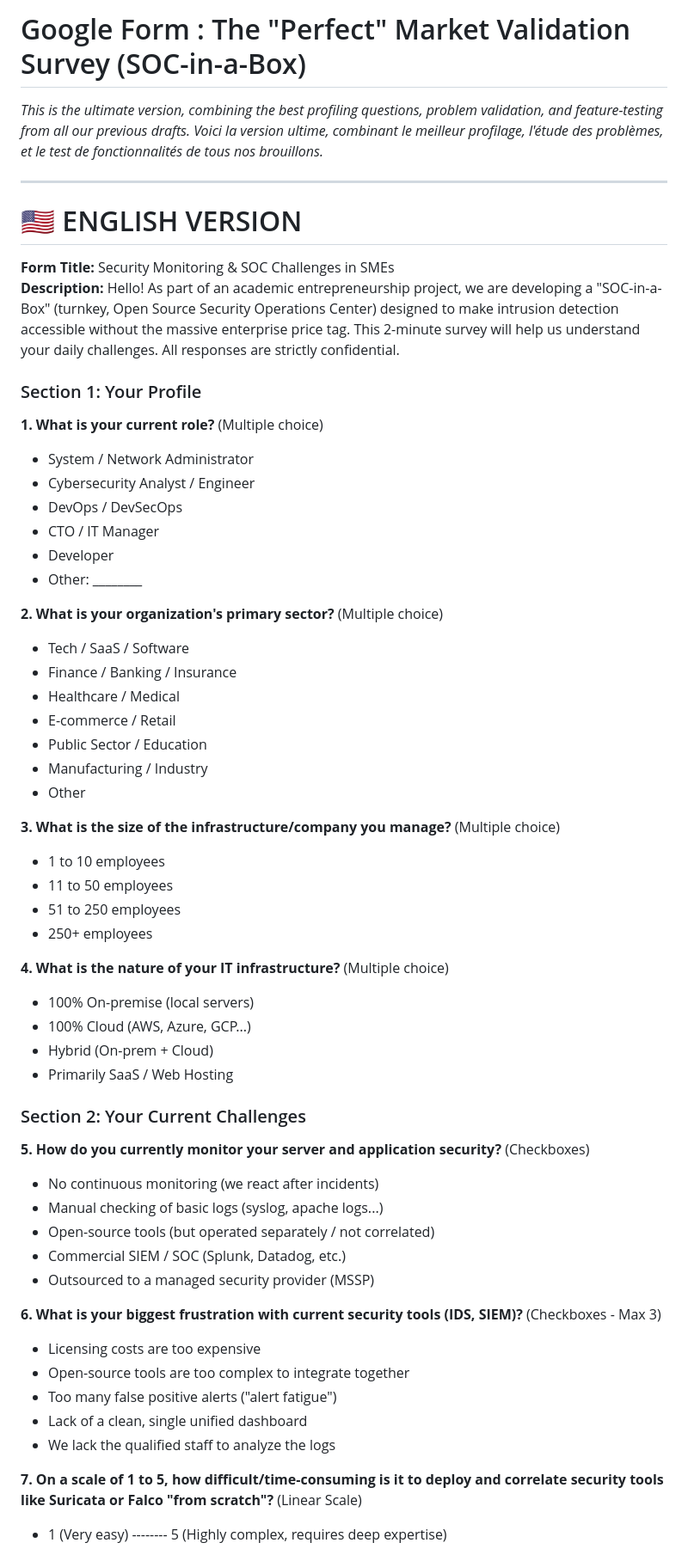
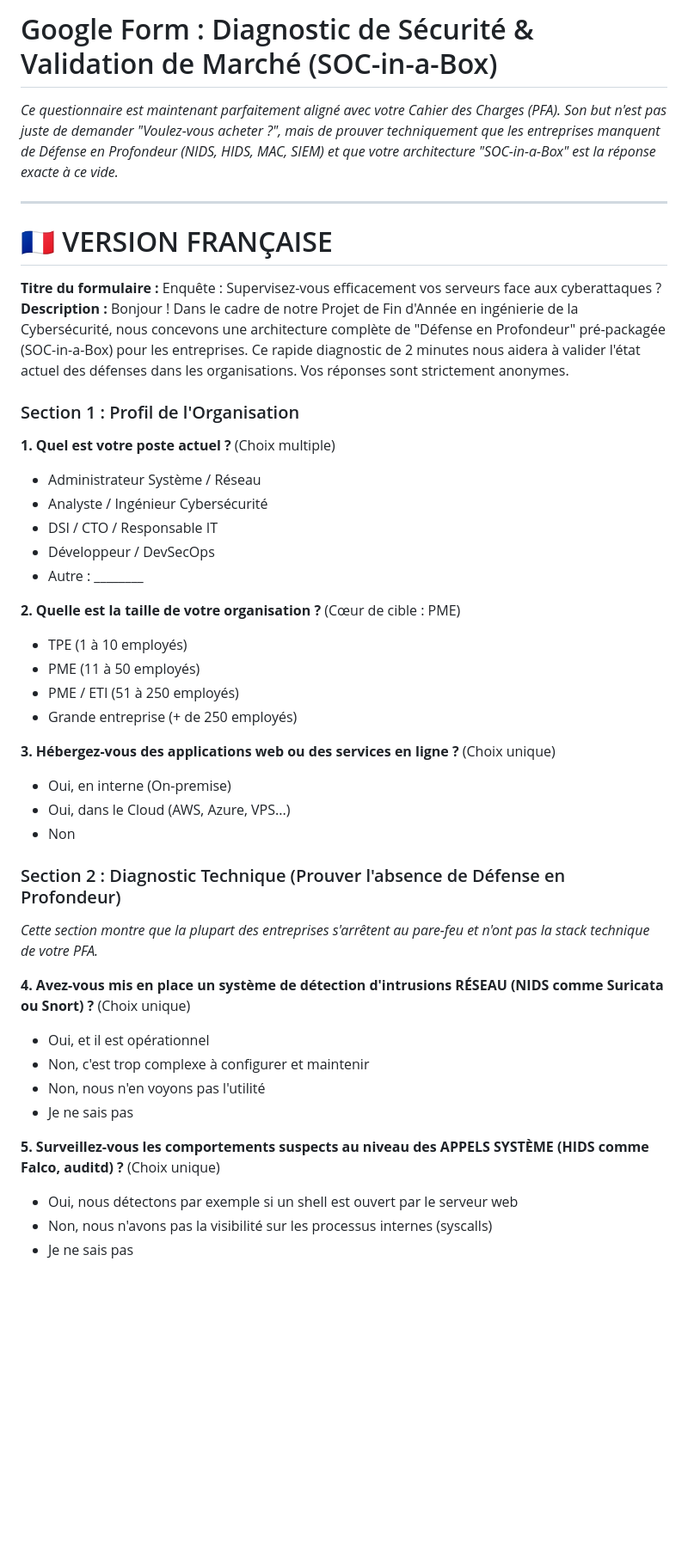
Before and after one commit to Oussama-Ouaanine/seclab-soc-portfolio, a Markdown page: docs/gestion_projet/Questionnaire_Validation_Marche.md, the part around one of its changes. Shown at 86% size. GitHub-like rendering; blank space fills up the shorter version.

Commit message:
docs: Completely rewrite questionnaire to technically validate the PFA's Defense in Depth architecture

```diff
--- a/docs/gestion_projet/Questionnaire_Validation_Marche.md
+++ b/docs/gestion_projet/Questionnaire_Validation_Marche.md
@@ -1,59 +1,44 @@
-# Google Form : The "Perfect" Market Validation Survey (SOC-in-a-Box)
+# Google Form : Diagnostic de Sécurité & Validation de Marché (SOC-in-a-Box)
 
-*This is the ultimate version, combining the best profiling questions, problem validation, and feature-testing from all our previous drafts.*
-*Voici la version ultime, combinant le meilleur profilage, l'étude des problèmes, et le test de fonctionnalités de tous nos brouillons.*
+*Ce questionnaire est maintenant parfaitement aligné avec votre Cahier des Charges (PFA). Son but n'est pas juste de demander "Voulez-vous acheter ?", mais de prouver techniquement que les entreprises manquent de Défense en Profondeur (NIDS, HIDS, MAC, SIEM) et que votre architecture "SOC-in-a-Box" est la réponse exacte à ce vide.*
 
 ---
 
-# 🇺🇸 ENGLISH VERSION
-**Form Title:** Security Monitoring & SOC Challenges in SMEs
-**Description:** Hello! As part of an academic entrepreneurship project, we are developing a "SOC-in-a-Box" (turnkey, Open Source Security Operations Center) designed to make intrusion detection accessible without the massive enterprise price tag. This 2-minute survey will help us understand your daily challenges. All responses are strictly confidential.
+# 🇫🇷 VERSION FRANÇAISE
 
-### Section 1: Your Profile
-**1. What is your current role?** (Multiple choice)
-- System / Network Administrator
-- Cybersecurity Analyst / Engineer
-- DevOps / DevSecOps
-- CTO / IT Manager
-- Developer
-- Other: ________
+**Titre du formulaire :** Enquête : Supervisez-vous efficacement vos serveurs face aux cyberattaques ?
+**Description :** Bonjour ! Dans le cadre de notre Projet de Fin d'Année en ingénierie de la Cybersécurité, nous concevons une architecture complète de "Défense en Profondeur" pré-packagée (SOC-in-a-Box) pour les entreprises. Ce rapide diagnostic de 2 minutes nous aidera à valider l'état actuel des défenses dans les organisations. Vos réponses sont strictement anonymes.
 
-**2. What is your organization's primary sector?** (Multiple choice)
-- Tech / SaaS / Software
-- Finance / Banking / Insurance
-- Healthcare / Medical
-- E-commerce / Retail
-- Public Sector / Education
-- Manufacturing / Industry
-- Other
+### Section 1 : Profil de l'Organisation
+**1. Quel est votre poste actuel ?** (Choix multiple)
+- Administrateur Système / Réseau
+- Analyste / Ingénieur Cybersécurité
+- DSI / CTO / Responsable IT
+- Développeur / DevSecOps
+- Autre : ________
 
-**3. What is the size of the infrastructure/company you manage?** (Multiple choice)
-- 1 to 10 employees
-- 11 to 50 employees
-- 51 to 250 employees
-- 250+ employees
+**2. Quelle est la taille de votre organisation ?** (Cœur de cible : PME)
+- TPE (1 à 10 employés)
+- PME (11 à 50 employés)
+- PME / ETI (51 à 250 employés)
+- Grande entreprise (+ de 250 employés)
 
-**4. What is the nature of your IT infrastructure?** (Multiple choice)
-- 100% On-premise (local servers)
-- 100% Cloud (AWS, Azure, GCP...)
-- Hybrid (On-prem + Cloud)
-- Primarily SaaS / Web Hosting
+**3. Hébergez-vous des applications web ou des services en ligne ?** (Choix unique)
+- Oui, en interne (On-premise)
+- Oui, dans le Cloud (AWS, Azure, VPS...)
+- Non
 
-### Section 2: Your Current Challenges
-**5. How do you currently monitor your server and application security?** (Checkboxes)
-- No continuous monitoring (we react after incidents)
-- Manual checking of basic logs (syslog, apache logs...)
-- Open-source tools (but operated separately / not correlated)
-- Commercial SIEM / SOC (Splunk, Datadog, etc.)
-- Outsourced to a managed security provider (MSSP)
+### Section 2 : Diagnostic Technique (Prouver l'absence de Défense en Profondeur)
+*Cette section montre que la plupart des entreprises s'arrêtent au pare-feu et n'ont pas la stack technique de votre PFA.*
 
-**6. What is your biggest frustration with current security tools (IDS, SIEM)?** (Checkboxes - Max 3)
-- Licensing costs are too expensive
-- Open-source tools are too complex to integrate together
-- Too many false positive alerts ("alert fatigue")
-- Lack of a clean, single unified dashboard
-- We lack the qualified staff to analyze the logs
+**4. Avez-vous mis en place un système de détection d'intrusions RÉSEAU (NIDS comme Suricata ou Snort) ?** (Choix unique)
+- Oui, et il est opérationnel
+- Non, c'est trop complexe à configurer et maintenir
+- Non, nous n'en voyons pas l'utilité
+- Je ne sais pas
 
-**7. On a scale of 1 to 5, how difficult/time-consuming is it to deploy and correlate security tools like Suricata or Falco "from scratch"?** (Linear Scale)
-- 1 (Very easy) -------- 5 (Highly complex, requires deep expertise)
+**5. Surveillez-vous les comportements suspects au niveau des APPELS SYSTÈME (HIDS comme Falco, auditd) ?** (Choix unique)
+- Oui, nous détectons par exemple si un shell est ouvert par le serveur web
+- Non, nous n'avons pas la visibilité sur les processus internes (syscalls)
+- Je ne sais pas
 
```
Also changed, not shown: other parts of docs/gestion_projet/Questionnaire_Validation_Marche.md (+83 -103 lines).
